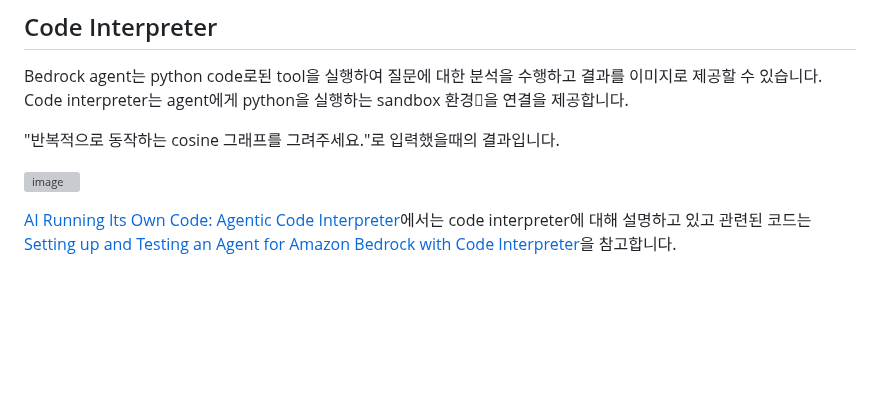
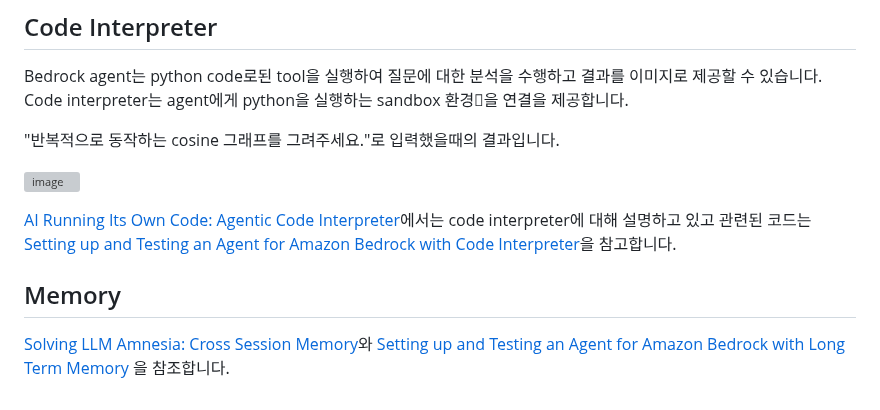
Before and after one commit to kyopark2014/korean-chatbot-using-amazon-bedrock, a Markdown page: bedrock-agent.md, the part around the change. Drawn GitHub-style; blank space fills up the shorter version; grey boxes are pictures that could not be loaded.

```diff
--- a/bedrock-agent.md
+++ b/bedrock-agent.md
@@ -102,3 +102,9 @@ Bedrock agent는 python code로된 tool을 실행하여 질문에 대한 분석
 ![image](https://github.com/user-attachments/assets/d88bdbe4-cf14-40fb-b3a6-ffbd9649a663)
 
 [AI Running Its Own Code: Agentic Code Interpreter](https://www.youtube.com/watch?v=zC_qLlm2se0)에서는 code interpreter에 대해 설명하고 있고 관련된 코드는 [Setting up and Testing an Agent for Amazon Bedrock with Code Interpreter](https://github.com/build-on-aws/agents-for-amazon-bedrock-sample-feature-notebooks/blob/main/notebooks/preview-agent-code-interpreter.ipynb)을 참고합니다.
+
+
+## Memory
+
+[Solving LLM Amnesia: Cross Session Memory](https://www.youtube.com/watch?v=ZY5WXDDp9g8)와 [Setting up and Testing an Agent for Amazon Bedrock with Long Term Memory
+](https://github.com/build-on-aws/agents-for-amazon-bedrock-sample-feature-notebooks/blob/main/notebooks/preview-agent-long-memory.ipynb)을 참조합니다.
```
